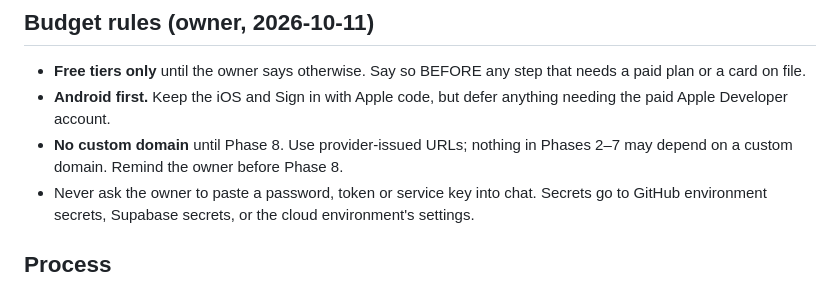
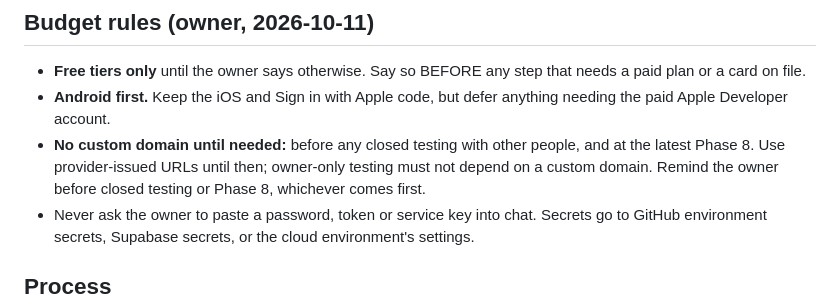
Before and after one commit to NickPittsTT/RunLime, a Markdown page: CLAUDE.md, the part around the change. GitHub-like rendering.

```diff
--- a/CLAUDE.md
+++ b/CLAUDE.md
@@ -25,7 +25,7 @@ Living record of conventions and decisions. Update at the end of every phase.
 ## Budget rules (owner, 2026-10-11)
 - **Free tiers only** until the owner says otherwise. Say so BEFORE any step that needs a paid plan or a card on file.
 - **Android first.** Keep the iOS and Sign in with Apple code, but defer anything needing the paid Apple Developer account.
-- **No custom domain** until Phase 8. Use provider-issued URLs; nothing in Phases 2–7 may depend on a custom domain. Remind the owner before Phase 8.
+- **No custom domain until needed:** before any closed testing with other people, and at the latest Phase 8. Use provider-issued URLs until then; owner-only testing must not depend on a custom domain. Remind the owner before closed testing or Phase 8, whichever comes first.
 - Never ask the owner to paste a password, token or service key into chat. Secrets go to GitHub environment secrets, Supabase secrets, or the cloud environment's settings.
 
 ## Process
```
Also changed, not shown: PROGRESS.md (+11 -14 lines).
